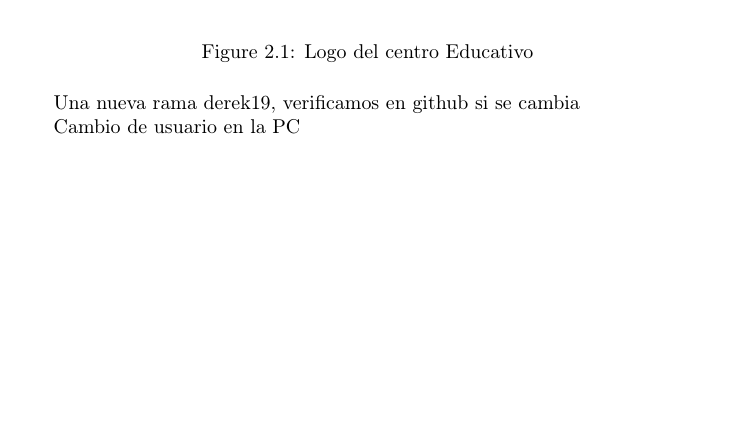
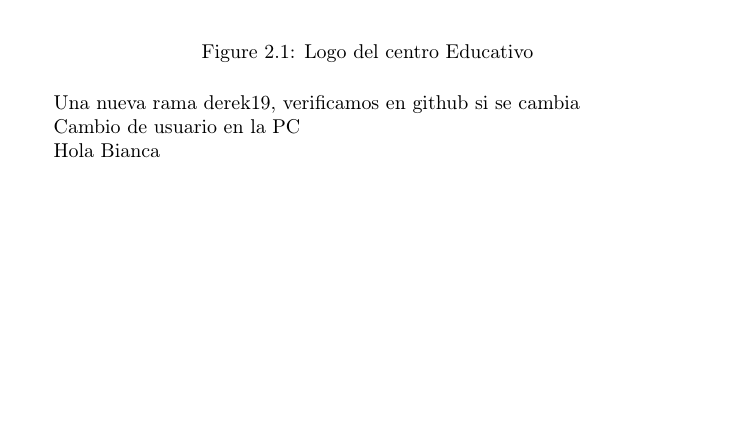
Before and after one commit to peter294/Compilacion, a LaTeX book (main.tex, which reads Capitulos/capitulo2.tex): part of page 7 of 7, cut so that both start at the same text. Compiled offline with pdfLaTeX.

Commit message:
Hola pedro
Hola Pedro

```diff
--- a/Capitulos/capitulo2.tex
+++ b/Capitulos/capitulo2.tex
@@ -17,3 +17,5 @@ Pedro Cambio desde Derek0919
 Una nueva rama  derek19, verificamos en github si se cambia
 
 Cambio de usuario en la PC
+
+Hola Bianca
```
Also changed, not shown: main.pdf.
